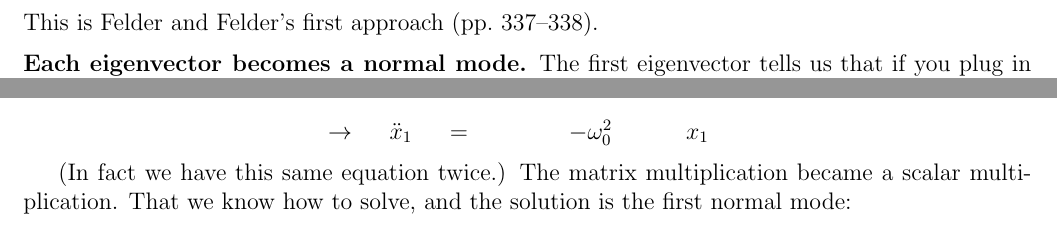
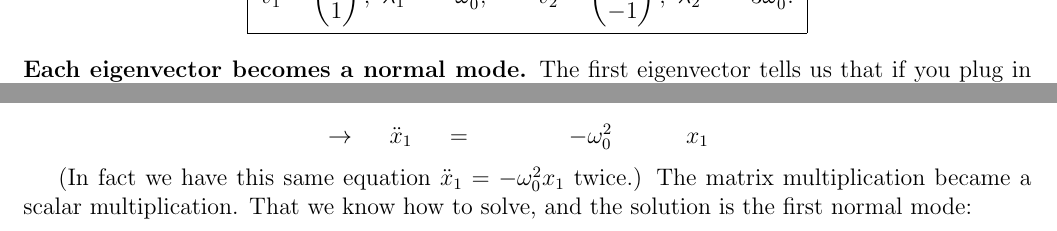
Before and after one commit to mglerner/MathematicalPhysics, a LaTeX document (CoupledDEs/ThreeSpringsHandout/ThreeSpringsTwoWays.tex): two parts of page 2 of 6 before the commit and two parts of page 3 of 8 after it, joined at a grey line, cut at the place of the change. Compiled offline with pdfLaTeX.

Commit message:
Three-springs handout: section 3 opens like section 2 (page break, boxed eigen recap, citation sentence dropped); Michael's section 2 edits; drop the duplicate eq:eigen label; x1 subscript in 'same equation twice'
Co-Authored-By: Claude Fable 5.1 <noreply@anthropic.com>

```diff
--- a/CoupledDEs/ThreeSpringsHandout/ThreeSpringsTwoWays.tex
+++ b/CoupledDEs/ThreeSpringsHandout/ThreeSpringsTwoWays.tex
@@ -144,7 +145,12 @@ would mean exponential growth.
 \section{The first way: plug in one eigenvector at a time}
 \label{sec:way1}
 
-This is Felder and Felder's first approach (pp.\ 337--338).
+\begin{equation*}
+  \boxed{\;\vec{v}_1 = \begin{pmatrix} 1 \\ 1 \end{pmatrix},\ \lambda_1 = -\wo^2;
+  \qquad
+  \vec{v}_2 = \begin{pmatrix} 1 \\ -1 \end{pmatrix},\ \lambda_2 = -3\wo^2.\;}
+\end{equation*}
+
 \medskip
 
 \noindent\textbf{Each eigenvector becomes a normal mode.} The first
@@ -177,7 +183,7 @@ acting on it is just $\lambda_1 = -\wo^2$ times it, and we get
   \end{array}
 \end{equation}
 
-(In fact we have this same equation twice.) The matrix multiplication
+(In fact we have this same equation $\ddot{x}_1 = -\wo^2 x_1$ twice.) The matrix multiplication
 became a scalar multiplication. That we know how to solve, and the
 solution is the first normal mode:
 
```
Also changed, not shown: CoupledDEs/ThreeSpringsHandout/ThreeSpringsTwoWays.pdf, CoupledDEs/ThreeSpringsHandout/ThreeSpringsTwoWays.tex (15 more changed lines).
